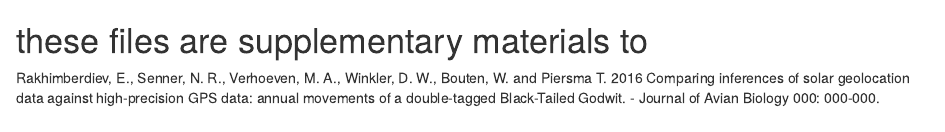
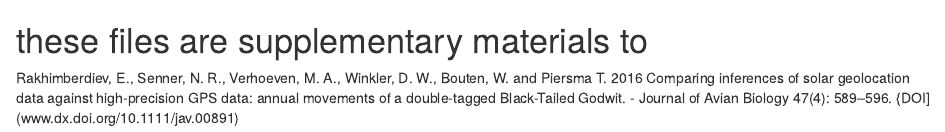
Before and after one commit to eldarrak/FLightR, an R Markdown document (examples/Black-Tailed_Godwit_JAB_example/readme.rmd): the page in a window 1100 px wide, from its top. Rendered offline with R 4.5, knitr and Pandoc, with nearby package versions.

Commit message:
Update readme.rmd

```diff
--- a/examples/Black-Tailed_Godwit_JAB_example/readme.rmd
+++ b/examples/Black-Tailed_Godwit_JAB_example/readme.rmd
@@ -1,2 +1,2 @@
 # these files are supplementary materials to
-Rakhimberdiev, E., Senner, N. R., Verhoeven, M. A., Winkler, D. W., Bouten, W. and Piersma T. 2016 Comparing inferences of solar geolocation data against high-precision GPS data: annual movements of a double-tagged Black-Tailed Godwit. - Journal of Avian Biology 000: 000-000.
+Rakhimberdiev, E., Senner, N. R., Verhoeven, M. A., Winkler, D. W., Bouten, W. and Piersma T. 2016 Comparing inferences of solar geolocation data against high-precision GPS data: annual movements of a double-tagged Black-Tailed Godwit. - Journal of Avian Biology 47(4): 589–596. {DOI](www.dx.doi.org/10.1111/jav.00891)
```
